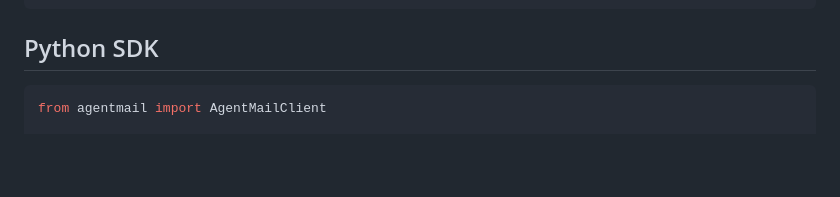
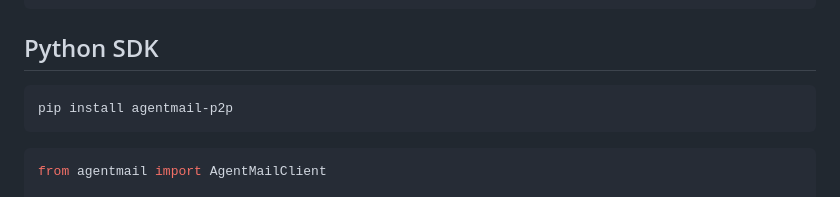
Before and after one commit to shawntsai/agentmail, a Markdown page: README.md, the part around the change. Rendered like a GitHub page; blank space fills up the shorter version.

Commit message:
Add pip install instruction to README
Co-Authored-By: Claude Opus 4.6 <noreply@anthropic.com>

````diff
--- a/README.md
+++ b/README.md
@@ -70,6 +70,10 @@ python run.py --name coder   --port 7445 --relay http://147.224.10.61:7445
 
 ## Python SDK
 
+```bash
+pip install agentmail-p2p
+```
+
 ```python
 from agentmail import AgentMailClient
 
````
